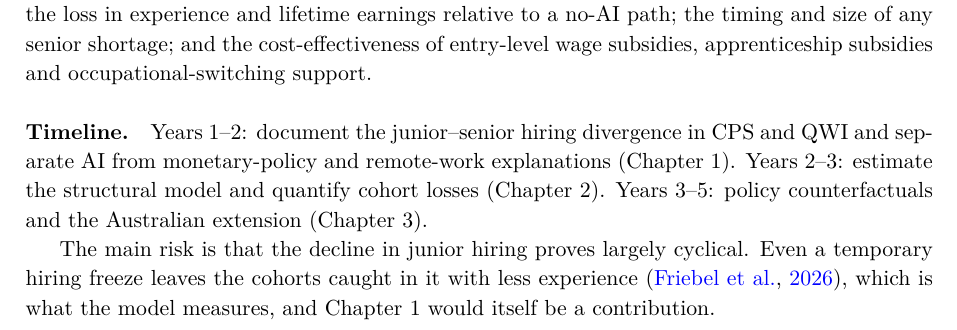
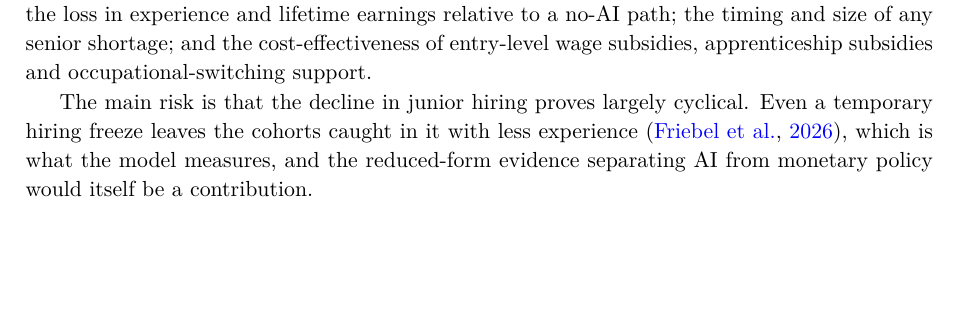
Before and after one commit to charlesyi0720/phd--application, a LaTeX paper (main.tex): part of page 4 of 5, cut so that both start at the same text, the shorter picture padded with empty space. Compiled offline with pdfLaTeX.

Commit message:
docs(plan): drop timeline paragraph and chapter references
Co-Authored-By: Claude Opus 5.5 <noreply@anthropic.com>

```diff
--- a/main.tex
+++ b/main.tex
@@ -121,9 +121,7 @@ The thesis also identified the limitation that motivates this proposal. It measu
 
 The estimated model will be used to compute, for each cohort entering between 2023 and 2030, the loss in experience and lifetime earnings relative to a no-AI path; the timing and size of any senior shortage; and the cost-effectiveness of entry-level wage subsidies, apprenticeship subsidies and occupational-switching support.
 
-\paragraph{Timeline.} Years 1--2: document the junior--senior hiring divergence in CPS and QWI and separate AI from monetary-policy and remote-work explanations (Chapter 1). Years 2--3: estimate the structural model and quantify cohort losses (Chapter 2). Years 3--5: policy counterfactuals and the Australian extension (Chapter 3).
-
-The main risk is that the decline in junior hiring proves largely cyclical. Even a temporary hiring freeze leaves the cohorts caught in it with less experience \citep{friebel2026}, which is what the model measures, and Chapter 1 would itself be a contribution.
+The main risk is that the decline in junior hiring proves largely cyclical. Even a temporary hiring freeze leaves the cohorts caught in it with less experience \citep{friebel2026}, which is what the model measures, and the reduced-form evidence separating AI from monetary policy would itself be a contribution.
 
 \clearpage
 \bibliographystyle{apalike}
```
Also changed, not shown: main.tex (2 more changed lines).
